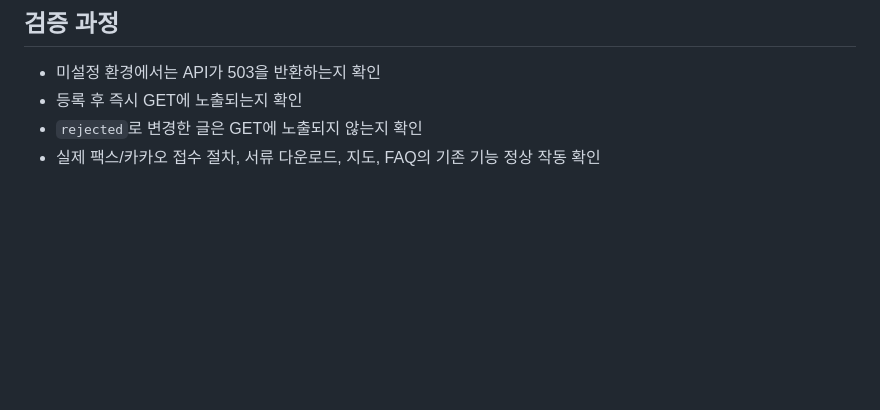
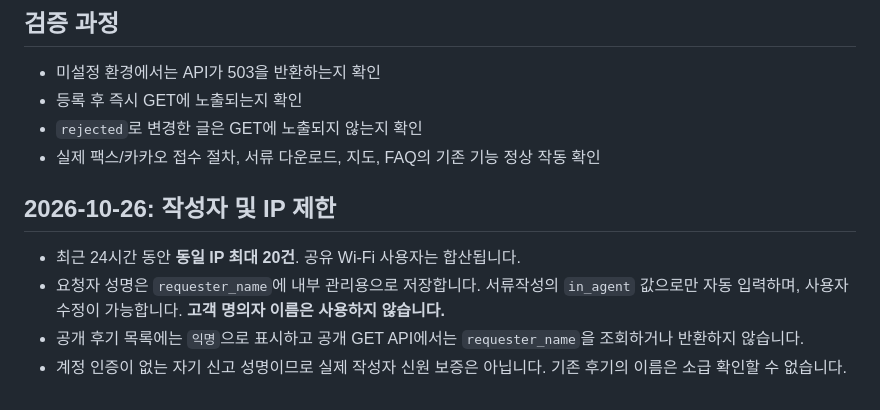
Before and after one commit to prepaid1215/bp-finder, a Markdown page: CENTER_FEEDBACK_SETUP.md, the part around the change. Rendered like a GitHub page; blank space fills up the shorter version.

Commit message:
Document private requester naming and 20 per IP daily limit

```diff
--- a/CENTER_FEEDBACK_SETUP.md
+++ b/CENTER_FEEDBACK_SETUP.md
@@ -54,3 +54,9 @@ Supabase 플러그인을 연결하면 ChatGPT에서 접근 가능한 프로젝
 - 등록 후 즉시 GET에 노출되는지 확인
 - `rejected`로 변경한 글은 GET에 노출되지 않는지 확인
 - 실제 팩스/카카오 접수 절차, 서류 다운로드, 지도, FAQ의 기존 기능 정상 작동 확인
+
+## 2026-10-26: 작성자 및 IP 제한
+- 최근 24시간 동안 **동일 IP 최대 20건**. 공유 Wi-Fi 사용자는 합산됩니다.
+- 요청자 성명은 `requester_name`에 내부 관리용으로 저장합니다. 서류작성의 `in_agent` 값으로만 자동 입력하며, 사용자 수정이 가능합니다. **고객 명의자 이름은 사용하지 않습니다.**
+- 공개 후기 목록에는 `익명`으로 표시하고 공개 GET API에서는 `requester_name`을 조회하거나 반환하지 않습니다.
+- 계정 인증이 없는 자기 신고 성명이므로 실제 작성자 신원 보증은 아닙니다. 기존 후기의 이름은 소급 확인할 수 없습니다.
```
